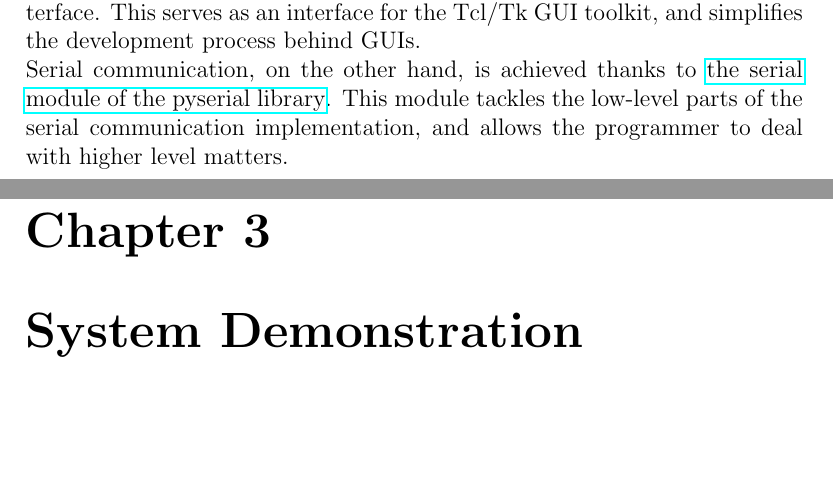
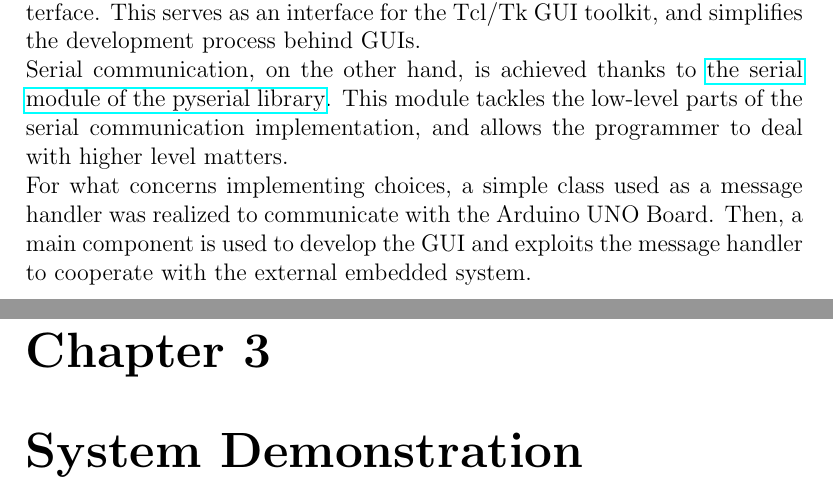
Before and after one commit to KimboCoffee/esiot-assignment02, a LaTeX document (report/tex-files/report.tex): two parts of pages 9 and 10 of 10, joined at a grey line, cut so that both start at the same text, the shorter picture padded with empty space. Compiled offline with pdfLaTeX.

Commit message:
Refined Dashboard development description

```diff
--- a/report/tex-files/report.tex
+++ b/report/tex-files/report.tex
@@ -122,6 +122,7 @@
 	The computer system is here implemented in Python, since it allows to simply create user interfaces and serial communication.\newline
 	Particularly, \href{https://docs.python.org/3/library/tkinter.html}{the tkinter interface package} is used for producing the user interface. This serves as an interface for the Tcl/Tk GUI toolkit, and simplifies the development process behind GUIs.\newline
 	Serial communication, on the other hand, is achieved thanks to \href{https://pyserial.readthedocs.io/en/latest/}{the serial module of the pyserial library}. This module tackles the low-level parts of the serial communication implementation, and allows the programmer to deal with higher level matters.\newline
+	For what concerns implementing choices, a simple class used as a message handler was realized to communicate with the Arduino UNO Board. Then, a main component is used to develop the GUI and exploits the message handler to cooperate with the external embedded system.
 
 	\chapter{System Demonstration}
 
```
